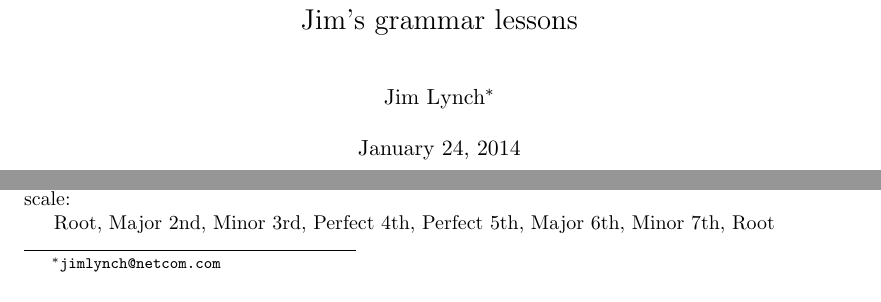
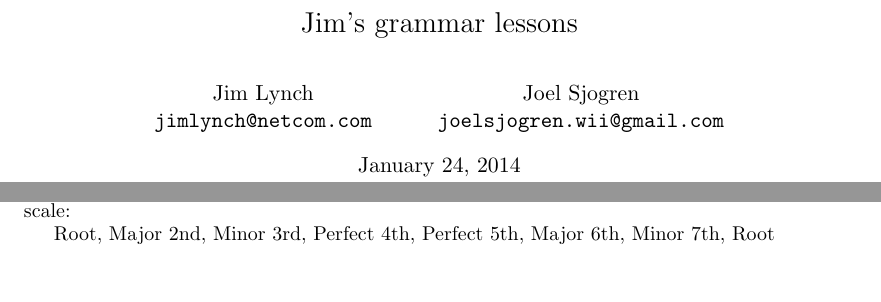
Before and after one commit to JoelSjogren/jims-chord-lessons, a LaTeX book (main.tex): two parts of page 1 of 13, joined at a grey line, cut so that both start at the same text, the shorter picture padded with empty space. Compiled offline with pdfLaTeX.

Commit message:
make joel author too

```diff
--- a/main.tex
+++ b/main.tex
@@ -4,7 +4,13 @@
 \begin{document}
 
 \title{Jim's grammar lessons}
-\author{Jim Lynch\thanks{\texttt{jimlynch@netcom.com}}}
+\author{
+  Jim Lynch\\
+  \texttt{jimlynch@netcom.com}
+  \and
+  Joel Sjogren\\
+  \texttt{joelsjogren.wii@gmail.com}
+}
 \date{\today}
 \maketitle
 %\tableofcontents
```
Also changed, not shown: main.pdf.
